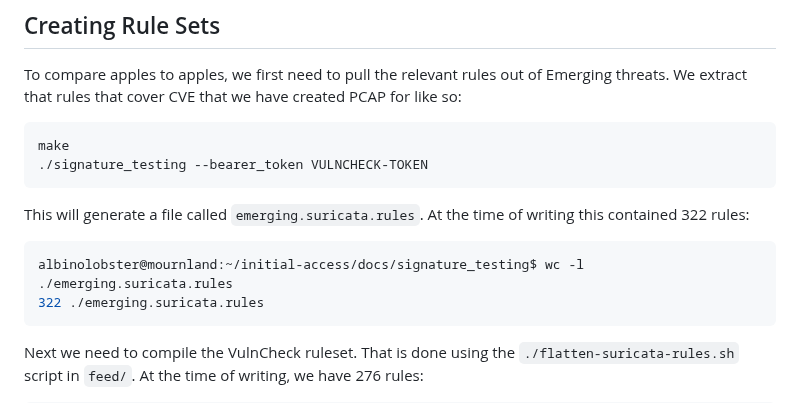
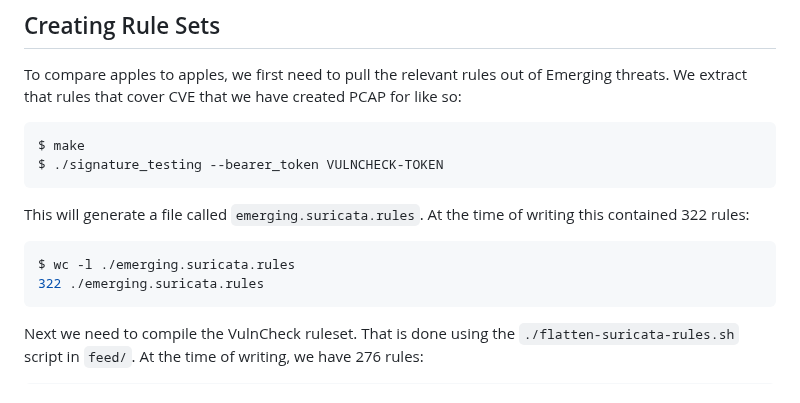
Before and after one commit to vulncheck-oss/initial-access-community, a Markdown page: docs/signature_testing/README.md, the part around one of its changes. Drawn GitHub-style.

Commit message:
Update README.md
$

GitOrigin-RevId: 356dacc88d4ebda2acabb80cee718fd0895128cb

````diff
--- a/docs/signature_testing/README.md
+++ b/docs/signature_testing/README.md
@@ -7,14 +7,14 @@ One of VulnCheck's stated claims is that to write truly good detections, the eng
 To compare apples to apples, we first need to pull the relevant rules out of Emerging threats. We extract that rules that cover CVE that we have created PCAP for like so:
 
 ```sh
-make
-./signature_testing --bearer_token VULNCHECK-TOKEN
+$ make
+$ ./signature_testing --bearer_token VULNCHECK-TOKEN
 ```
 
 This will generate a file called `emerging.suricata.rules`. At the time of writing this contained 322 rules:
 
 ```sh
-albinolobster@mournland:~/initial-access/docs/signature_testing$ wc -l ./emerging.suricata.rules
+$ wc -l ./emerging.suricata.rules
 322 ./emerging.suricata.rules
 ```
 
````
Also changed, not shown: other parts of docs/signature_testing/README.md (+1 -1 lines).
